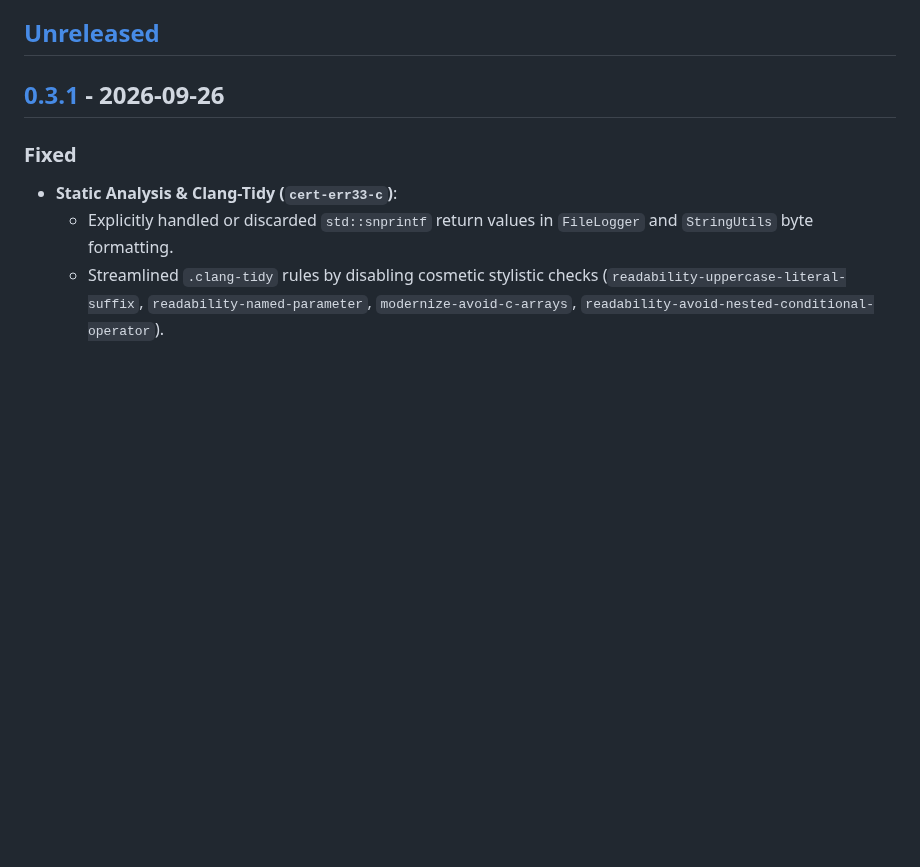
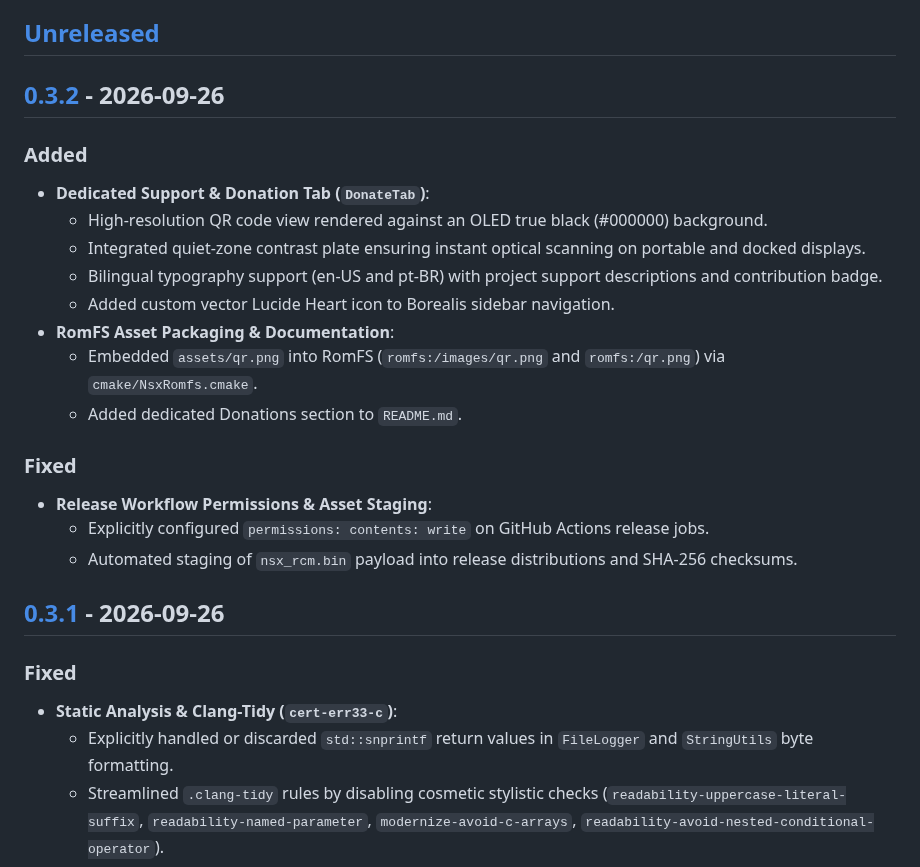
Before and after one commit to mateussantoos/NSX-Manager, a Markdown page: CHANGELOG.md, the part around one of its changes. GitHub-like rendering; blank space fills up the shorter version.

```diff
--- a/CHANGELOG.md
+++ b/CHANGELOG.md
@@ -12,6 +12,25 @@ by `git-cliff` during the release workflow - do not hand-edit them. Add entries
 <!-- next-header -->
 
 ## [Unreleased]
+
+## [0.3.2] - 2026-09-26
+
+### Added
+
+- **Dedicated Support & Donation Tab (`DonateTab`)**:
+  - High-resolution QR code view rendered against an OLED true black (#000000) background.
+  - Integrated quiet-zone contrast plate ensuring instant optical scanning on portable and docked displays.
+  - Bilingual typography support (en-US and pt-BR) with project support descriptions and contribution badge.
+  - Added custom vector Lucide Heart icon to Borealis sidebar navigation.
+- **RomFS Asset Packaging & Documentation**:
+  - Embedded `assets/qr.png` into RomFS (`romfs:/images/qr.png` and `romfs:/qr.png`) via `cmake/NsxRomfs.cmake`.
+  - Added dedicated Donations section to `README.md`.
+
+### Fixed
+
+- **Release Workflow Permissions & Asset Staging**:
+  - Explicitly configured `permissions: contents: write` on GitHub Actions release jobs.
+  - Automated staging of `nsx_rcm.bin` payload into release distributions and SHA-256 checksums.
 
 ## [0.3.1] - 2026-09-26
 
```
Also changed, not shown: other parts of CHANGELOG.md (+2 -1 lines), README.md (+10 -0 lines), assets/images/qr.png (added), assets/qr.png (added), 13 other files.
